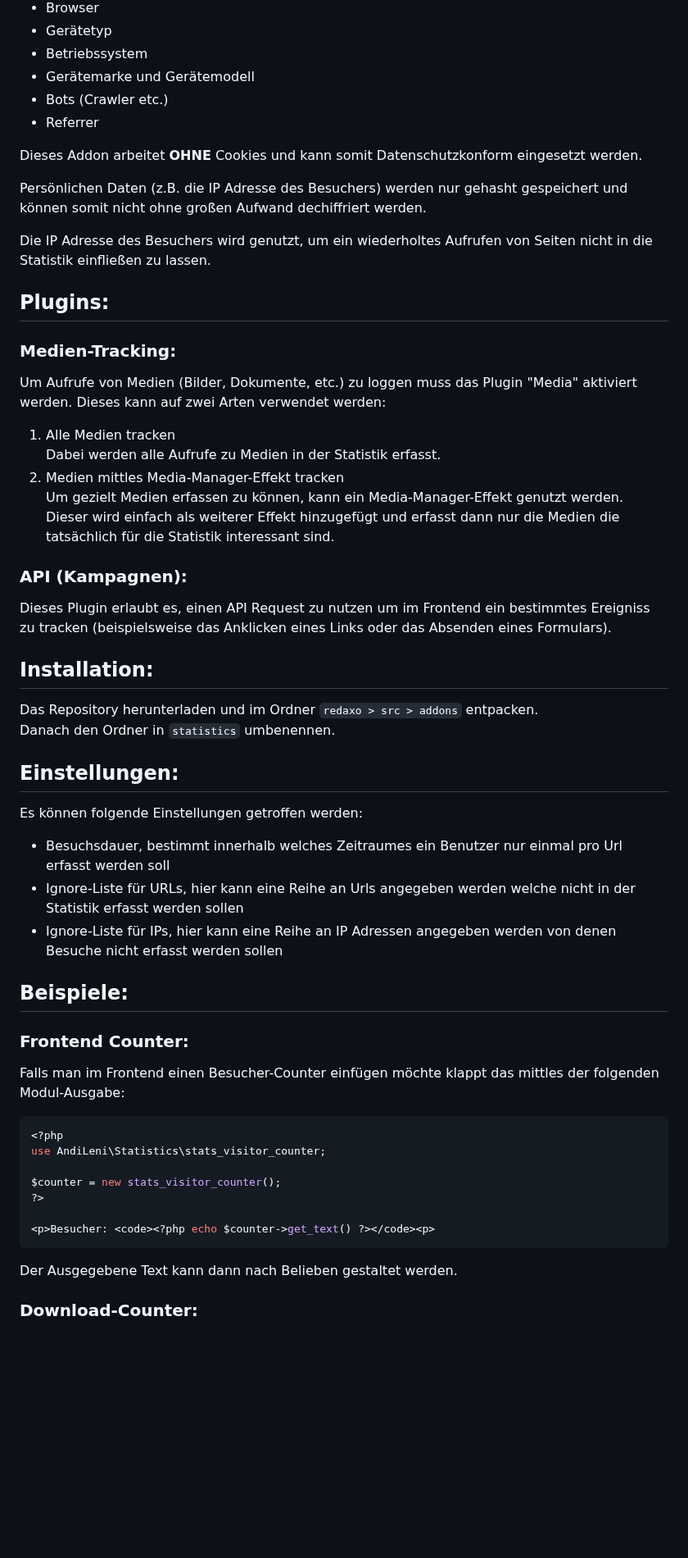
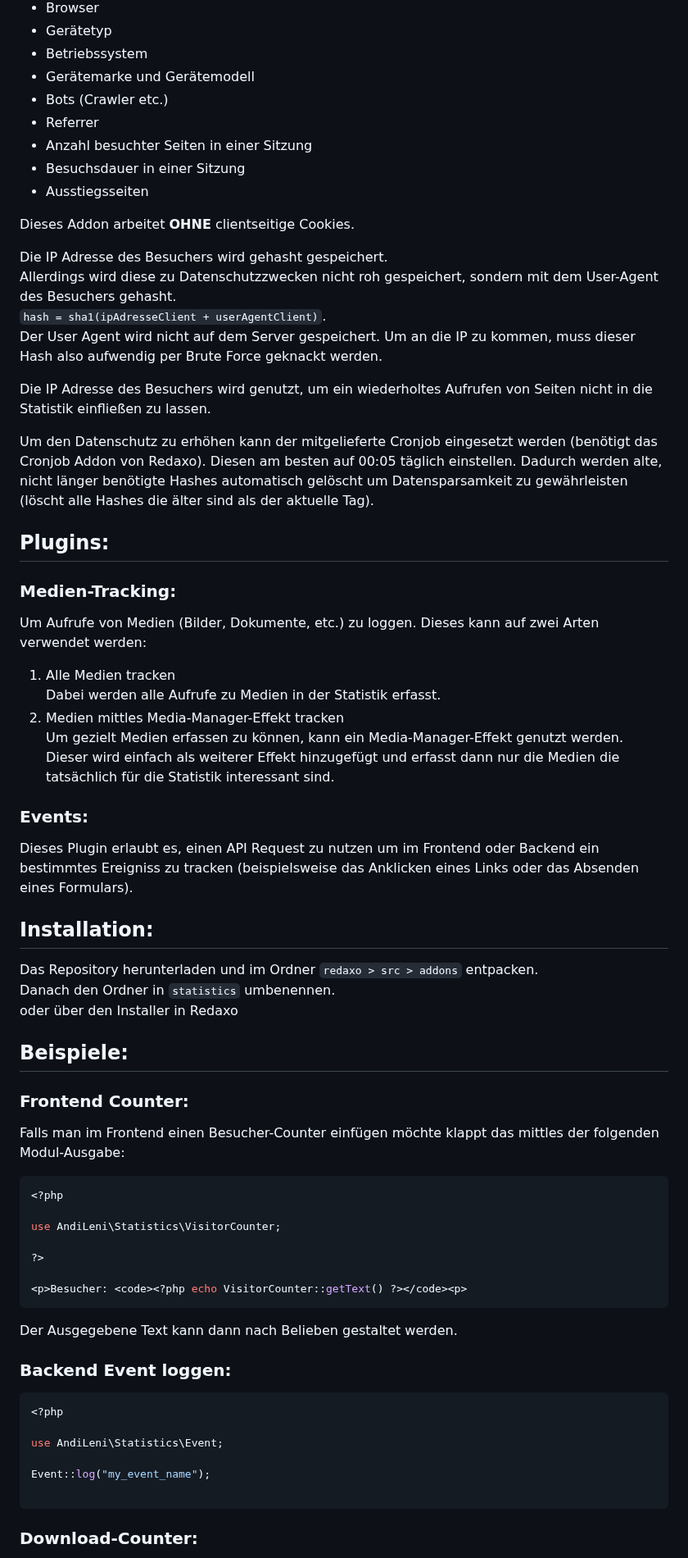
Before and after one commit to AndiLeni/statistics, a Markdown page: README.md, the part around the change. Shown at 82% size. GitHub-like rendering; blank space fills up the shorter version.

Commit message:
readme angepasst

````diff
--- a/README.md
+++ b/README.md
@@ -14,17 +14,27 @@ Dabei werden folgende Metriken erfasst und optisch dargestellt:
 - Gerätemarke und Gerätemodell
 - Bots (Crawler etc.)
 - Referrer
+- Anzahl besuchter Seiten in einer Sitzung
+- Besuchsdauer in einer Sitzung
+- Ausstiegsseiten
 
-Dieses Addon arbeitet **OHNE** Cookies und kann somit Datenschutzkonform eingesetzt werden.
+Dieses Addon arbeitet **OHNE** clientseitige Cookies.
 
-Persönlichen Daten (z.B. die IP Adresse des Besuchers) werden nur gehasht gespeichert und können somit nicht ohne großen Aufwand dechiffriert werden.
+Die IP Adresse des Besuchers wird gehasht gespeichert.
+Allerdings wird diese zu Datenschutzzwecken nicht roh gespeichert, sondern mit dem User-Agent des Besuchers gehasht.
+`hash = sha1(ipAdresseClient + userAgentClient)`.
+Der User Agent wird nicht auf dem Server gespeichert. Um an die IP zu kommen, muss dieser Hash also aufwendig per Brute Force geknackt werden.
 
 Die IP Adresse des Besuchers wird genutzt, um ein wiederholtes Aufrufen von Seiten nicht in die Statistik einfließen zu lassen.
+
+Um den Datenschutz zu erhöhen kann der mitgelieferte Cronjob eingesetzt werden (benötigt das Cronjob Addon von Redaxo).
+Diesen am besten auf 00:05 täglich einstellen.
+Dadurch werden alte, nicht länger benötigte Hashes automatisch gelöscht um Datensparsamkeit zu gewährleisten (löscht alle Hashes die älter sind als der aktuelle Tag).
 
 ## Plugins:
 
 ### Medien-Tracking:
-Um Aufrufe von Medien (Bilder, Dokumente, etc.) zu loggen muss das Plugin "Media" aktiviert werden.
+Um Aufrufe von Medien (Bilder, Dokumente, etc.) zu loggen.
 Dieses kann auf zwei Arten verwendet werden:
 1. Alle Medien tracken
    Dabei werden alle Aufrufe zu Medien in der Statistik erfasst.
@@ -33,8 +43,8 @@ Dieses kann auf zwei Arten verwendet werden:
    Dieser wird einfach als weiterer Effekt hinzugefügt und erfasst dann nur die Medien die tatsächlich für die Statistik interessant sind.
 
 
-### API (Kampagnen):
-Dieses Plugin erlaubt es, einen API Request zu nutzen um im Frontend ein bestimmtes Ereigniss zu tracken (beispielsweise das Anklicken eines Links oder das Absenden eines Formulars).
+### Events:
+Dieses Plugin erlaubt es, einen API Request zu nutzen um im Frontend oder Backend ein bestimmtes Ereigniss zu tracken (beispielsweise das Anklicken eines Links oder das Absenden eines Formulars).
 
 
 
@@ -42,13 +52,7 @@ Dieses Plugin erlaubt es, einen API Request zu nutzen um im Frontend ein bestimm
 
 Das Repository herunterladen und im Ordner `redaxo > src > addons` entpacken.
 Danach den Ordner in `statistics` umbenennen.
-
-
-## Einstellungen:
-Es können folgende Einstellungen getroffen werden:
-- Besuchsdauer, bestimmt innerhalb welches Zeitraumes ein Benutzer nur einmal pro Url erfasst werden soll
-- Ignore-Liste für URLs, hier kann eine Reihe an Urls angegeben werden welche nicht in der Statistik erfasst werden sollen
-- Ignore-Liste für IPs, hier kann eine Reihe an IP Adressen angegeben werden von denen Besuche nicht erfasst werden sollen
+oder über den Installer in Redaxo
 
 
 ## Beispiele:
@@ -57,14 +61,24 @@ Es können folgende Einstellungen getroffen werden:
 Falls man im Frontend einen Besucher-Counter einfügen möchte klappt das mittles der folgenden Modul-Ausgabe:
 ```php
 <?php
-use AndiLeni\Statistics\stats_visitor_counter;
 
-$counter = new stats_visitor_counter();
+use AndiLeni\Statistics\VisitorCounter;
+
 ?>
 
-<p>Besucher: <code><?php echo $counter->get_text() ?></code><p>
+<p>Besucher: <code><?php echo VisitorCounter::getText() ?></code><p>
 ```
 Der Ausgegebene Text kann dann nach Belieben gestaltet werden.
+
+### Backend Event loggen:
+```php
+<?php
+
+use AndiLeni\Statistics\Event;
+
+Event::log("my_event_name");
+
+```
 
 
 ### Download-Counter:
````
